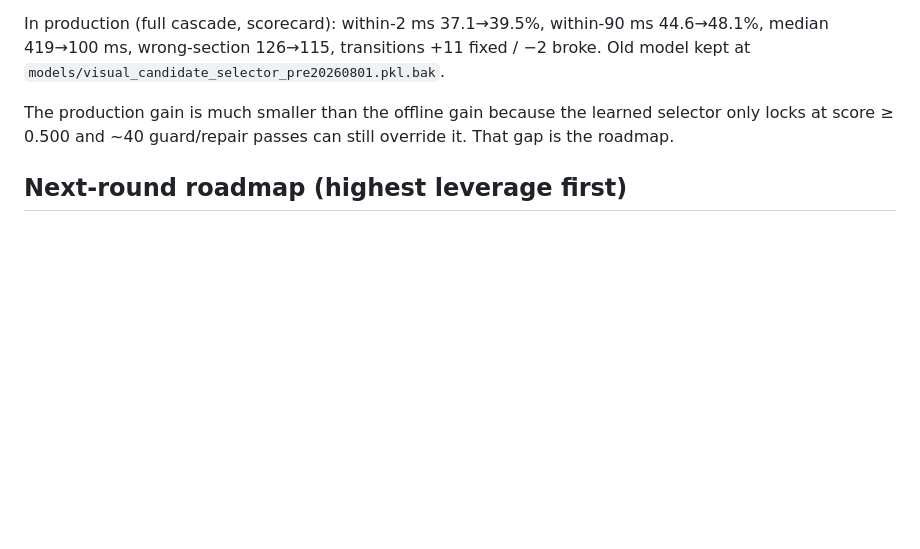
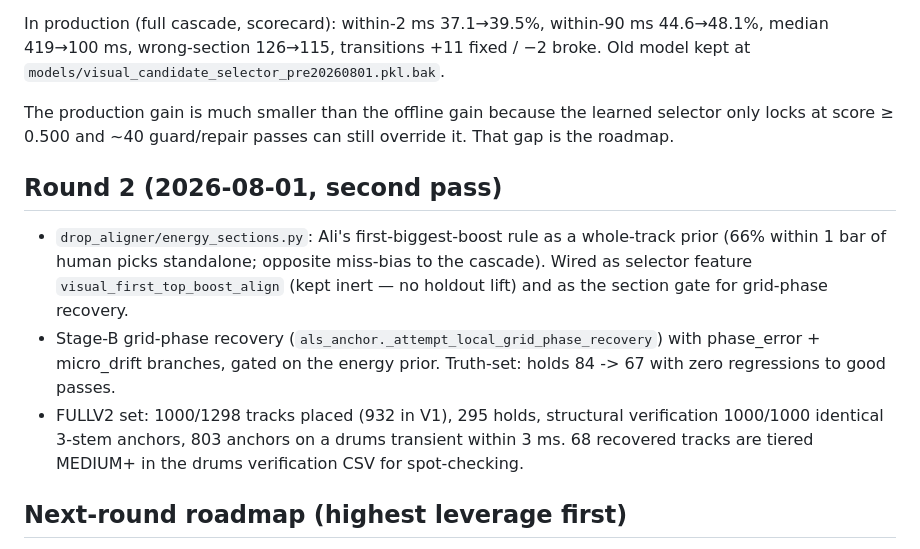
Before and after one commit to AliRahimlou/trackOrganizer, a Markdown page: docs/drop_finder_eval_loop.md, the part around the change. GitHub-like rendering; blank space fills up the shorter version.

Commit message:
Document round-2 results (energy prior, grid-phase recovery, FULLV2)
Co-Authored-By: Claude Fable 5 <noreply@anthropic.com>

```diff
--- a/docs/drop_finder_eval_loop.md
+++ b/docs/drop_finder_eval_loop.md
@@ -64,6 +64,21 @@ The production gain is much smaller than the offline gain because the learned
 selector only locks at score ≥ 0.500 and ~40 guard/repair passes can still override
 it. That gap is the roadmap.
 
+## Round 2 (2026-08-01, second pass)
+
+- `drop_aligner/energy_sections.py`: Ali's first-biggest-boost rule as a
+  whole-track prior (66% within 1 bar of human picks standalone; opposite
+  miss-bias to the cascade). Wired as selector feature
+  `visual_first_top_boost_align` (kept inert — no holdout lift) and as the
+  section gate for grid-phase recovery.
+- Stage-B grid-phase recovery (`als_anchor._attempt_local_grid_phase_recovery`)
+  with phase_error + micro_drift branches, gated on the energy prior.
+  Truth-set: holds 84 -> 67 with zero regressions to good passes.
+- FULLV2 set: 1000/1298 tracks placed (932 in V1), 295 holds, structural
+  verification 1000/1000 identical 3-stem anchors, 803 anchors on a drums
+  transient within 3 ms. 68 recovered tracks are tiered MEDIUM+ in the drums
+  verification CSV for spot-checking.
+
 ## Next-round roadmap (highest leverage first)
 
 1. **Trust the selector more**: when the model's top score is high and the pick
```
